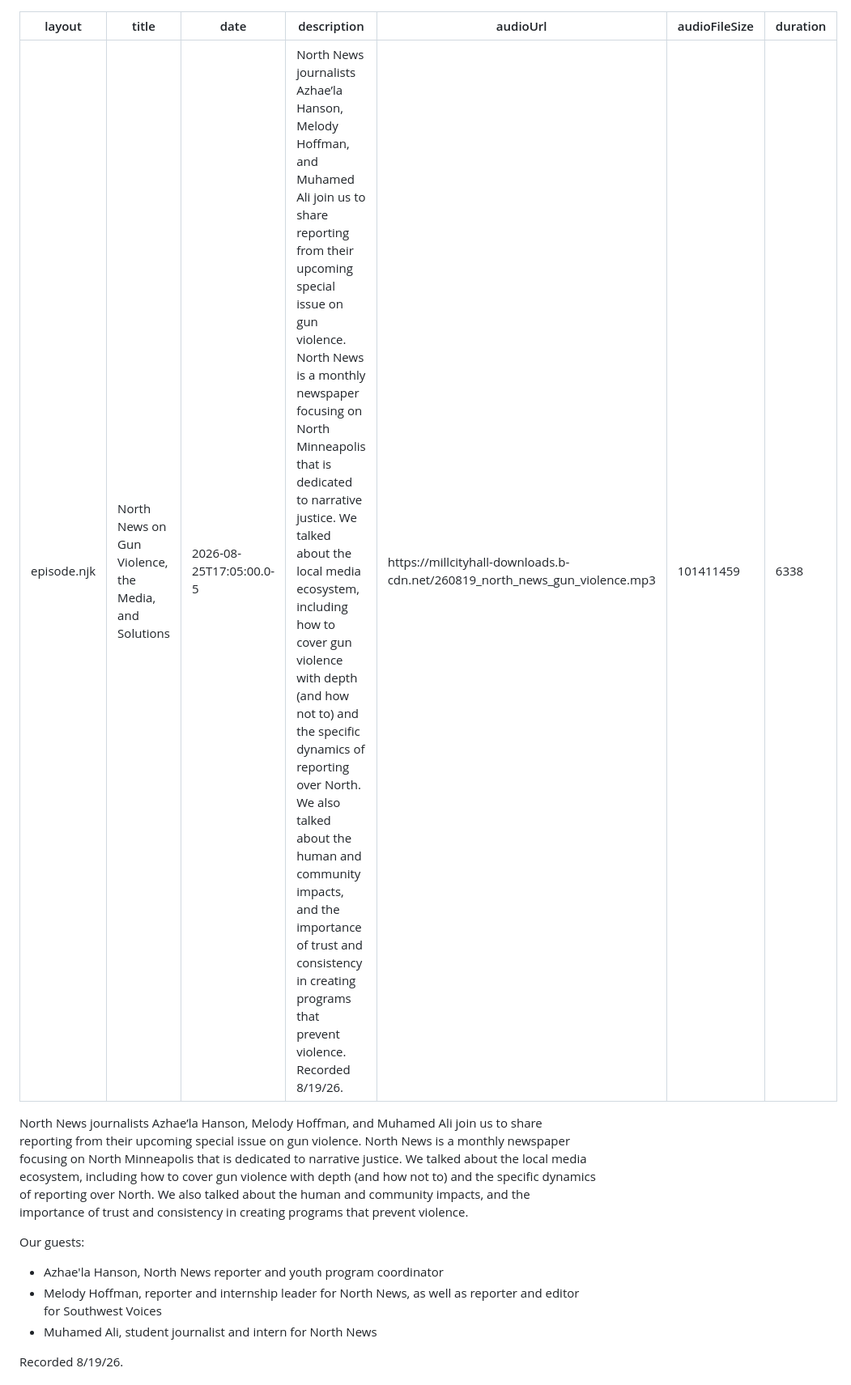
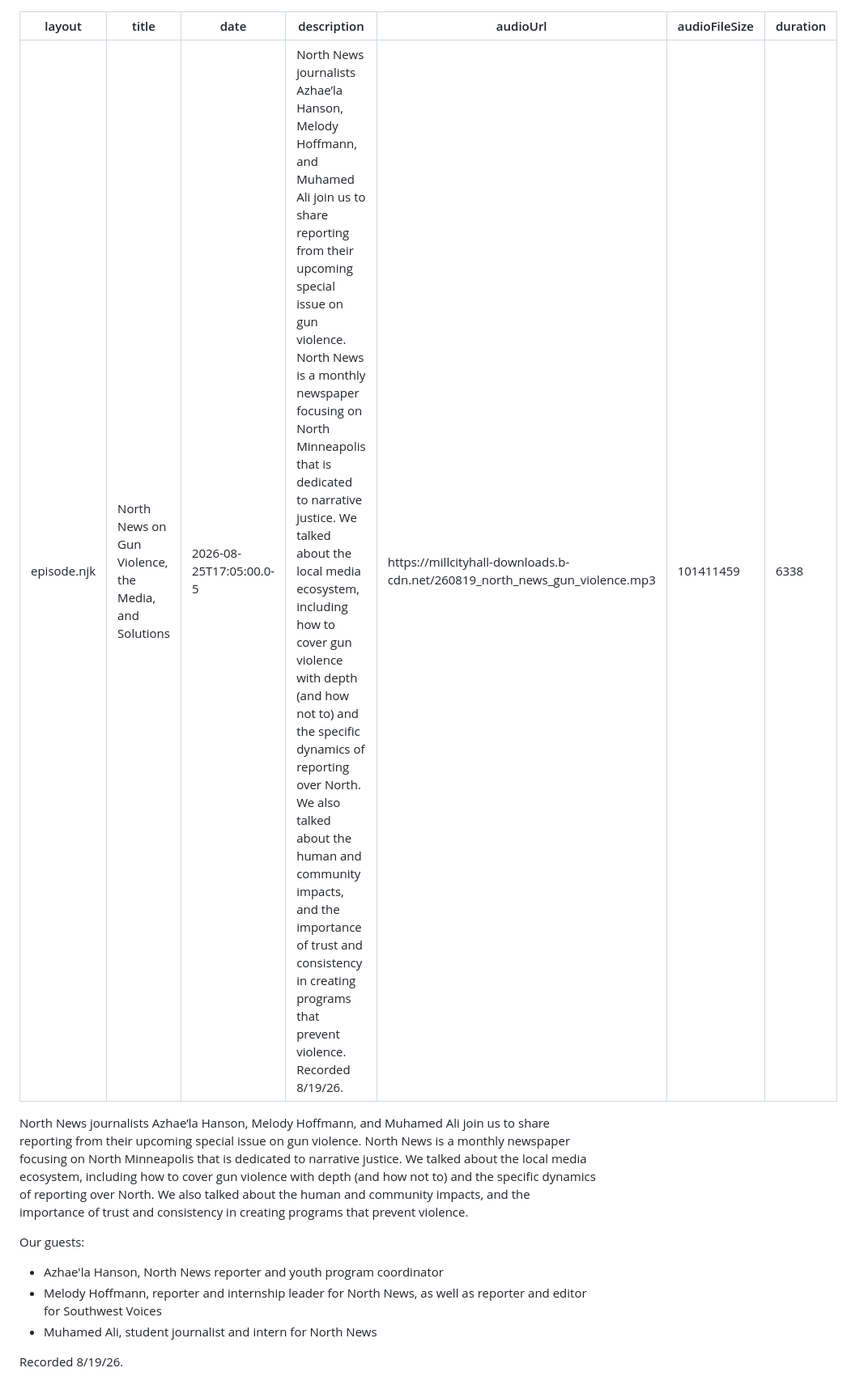
Before and after one commit to jessemortenson/millcityhall-web, a Markdown page: src/episodes/2026-08-25-north-news-media-gun-violence.md, the part around the change. Shown at 81% size. Rendered like a GitHub page.

Commit message:
Update 2026-08-25-north-news-media-gun-violence.md
Fix Melody Hoffmann spelling

```diff
--- a/src/episodes/2026-08-25-north-news-media-gun-violence.md
+++ b/src/episodes/2026-08-25-north-news-media-gun-violence.md
@@ -2,18 +2,18 @@
 layout: episode.njk
 title: "North News on Gun Violence, the Media, and Solutions"
 date: 2026-08-25T17:05:00.0-5
-description: "North News journalists Azhae’la Hanson, Melody Hoffman, and Muhamed Ali join us to share reporting from their upcoming special issue on gun violence. North News is a monthly newspaper focusing on North Minneapolis that is dedicated to narrative justice. We talked about the local media ecosystem, including how to cover gun violence with depth (and how not to) and the specific dynamics of reporting over North. We also talked about the human and community impacts, and the importance of trust and consistency in creating programs that prevent violence. Recorded 8/19/26."
+description: "North News journalists Azhae’la Hanson, Melody Hoffmann, and Muhamed Ali join us to share reporting from their upcoming special issue on gun violence. North News is a monthly newspaper focusing on North Minneapolis that is dedicated to narrative justice. We talked about the local media ecosystem, including how to cover gun violence with depth (and how not to) and the specific dynamics of reporting over North. We also talked about the human and community impacts, and the importance of trust and consistency in creating programs that prevent violence. Recorded 8/19/26."
 audioUrl: https://millcityhall-downloads.b-cdn.net/260819_north_news_gun_violence.mp3
 audioFileSize: 101411459
 duration: "6338"
 ---
 
-North News journalists Azhae’la Hanson, Melody Hoffman, and Muhamed Ali join us to share reporting from their upcoming special issue on gun violence. North News is a monthly newspaper focusing on North Minneapolis that is dedicated to narrative justice. We talked about the local media ecosystem, including how to cover gun violence with depth (and how not to) and the specific dynamics of reporting over North. We also talked about the human and community impacts, and the importance of trust and consistency in creating programs that prevent violence.
+North News journalists Azhae’la Hanson, Melody Hoffmann, and Muhamed Ali join us to share reporting from their upcoming special issue on gun violence. North News is a monthly newspaper focusing on North Minneapolis that is dedicated to narrative justice. We talked about the local media ecosystem, including how to cover gun violence with depth (and how not to) and the specific dynamics of reporting over North. We also talked about the human and community impacts, and the importance of trust and consistency in creating programs that prevent violence.
 
 Our guests:
 
 * Azhae'la Hanson, North News reporter and youth program coordinator
-* Melody Hoffman, reporter and internship leader for North News, as well as reporter and editor for Southwest Voices
+* Melody Hoffmann, reporter and internship leader for North News, as well as reporter and editor for Southwest Voices
 * Muhamed Ali, student journalist and intern for North News
 
 Recorded 8/19/26.
```
